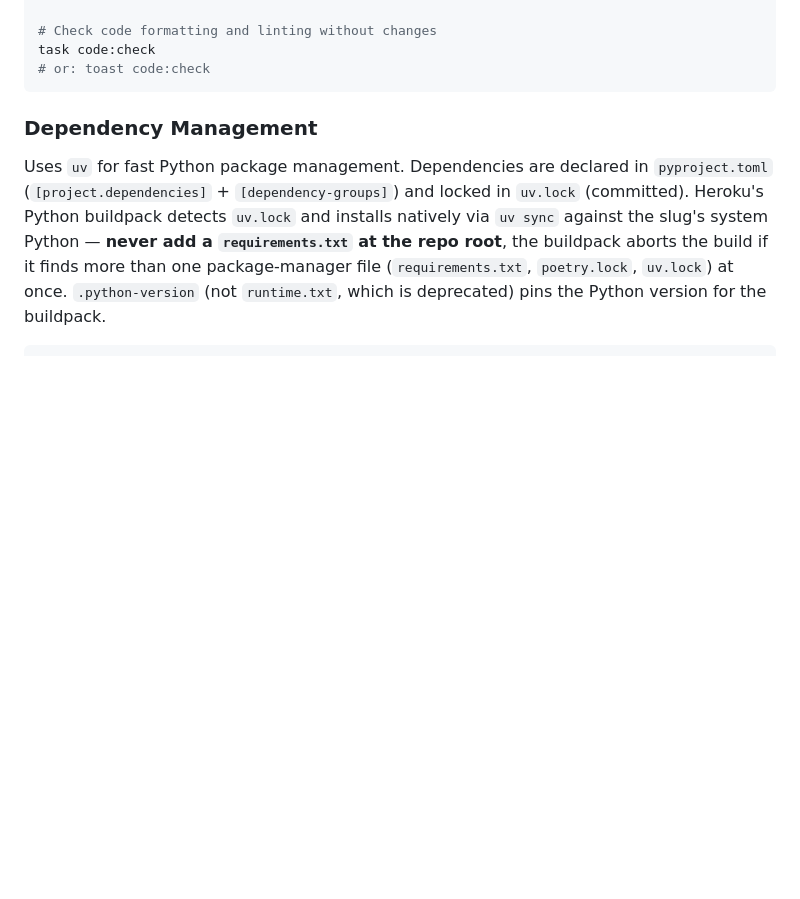
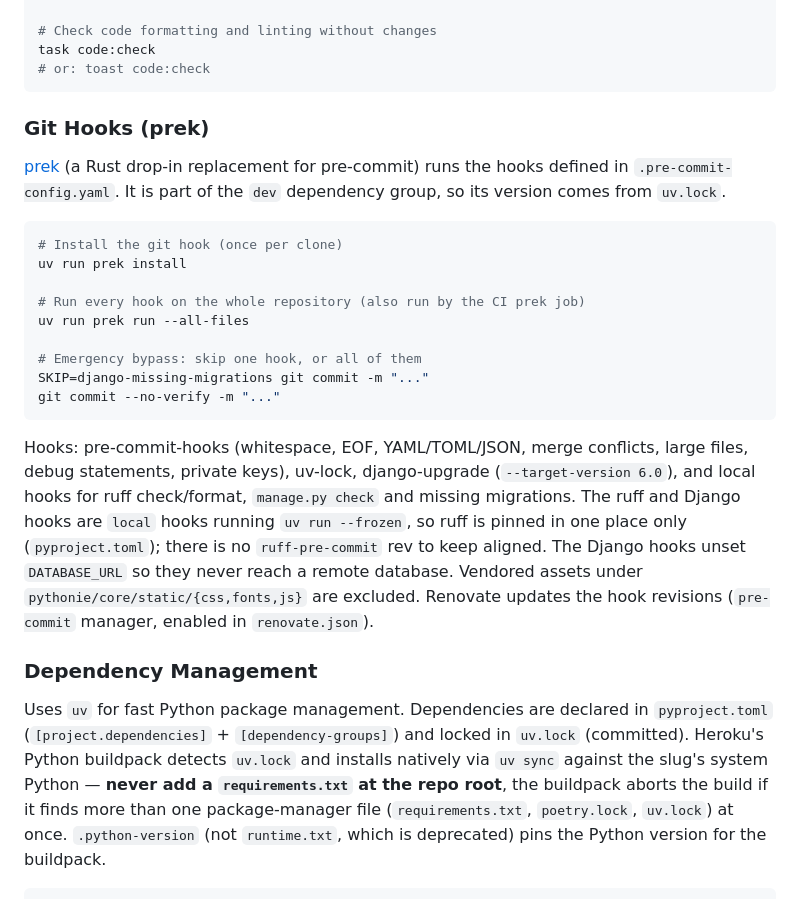
Before and after one commit to PythonIreland/website, a Markdown page: CLAUDE.md, the part around the change. Rendered like a GitHub page; blank space fills up the shorter version.

````diff
--- a/CLAUDE.md
+++ b/CLAUDE.md
@@ -122,6 +122,24 @@ task code:lint
 task code:check
 # or: toast code:check
 ```
+
+### Git Hooks (prek)
+
+[prek](https://github.com/j178/prek) (a Rust drop-in replacement for pre-commit) runs the hooks defined in `.pre-commit-config.yaml`. It is part of the `dev` dependency group, so its version comes from `uv.lock`.
+
+```bash
+# Install the git hook (once per clone)
+uv run prek install
+
+# Run every hook on the whole repository (also run by the CI prek job)
+uv run prek run --all-files
+
+# Emergency bypass: skip one hook, or all of them
+SKIP=django-missing-migrations git commit -m "..."
+git commit --no-verify -m "..."
+```
+
+Hooks: pre-commit-hooks (whitespace, EOF, YAML/TOML/JSON, merge conflicts, large files, debug statements, private keys), uv-lock, django-upgrade (`--target-version 6.0`), and local hooks for ruff check/format, `manage.py check` and missing migrations. The ruff and Django hooks are `local` hooks running `uv run --frozen`, so ruff is pinned in one place only (`pyproject.toml`); there is no `ruff-pre-commit` rev to keep aligned. The Django hooks unset `DATABASE_URL` so they never reach a remote database. Vendored assets under `pythonie/core/static/{css,fonts,js}` are excluded. Renovate updates the hook revisions (`pre-commit` manager, enabled in `renovate.json`).
 
 ### Dependency Management
 
````
Also changed, not shown: CONTRIBUTING.md (+51 -1 lines), DEVELOPMENT.md (+9 -0 lines).
